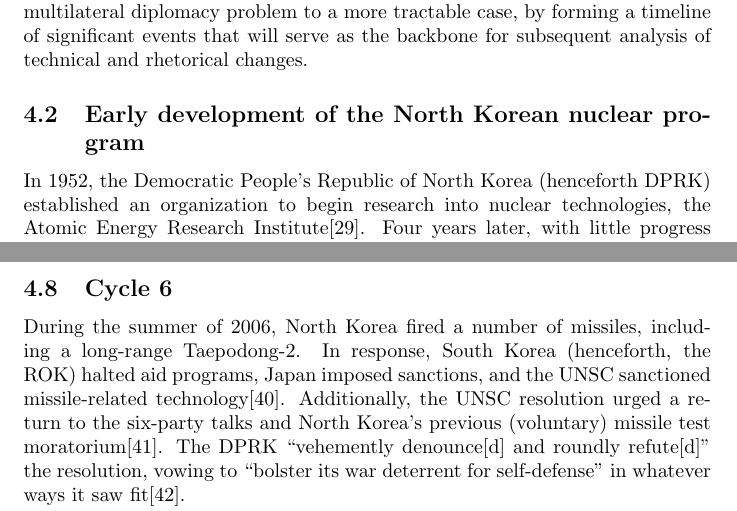
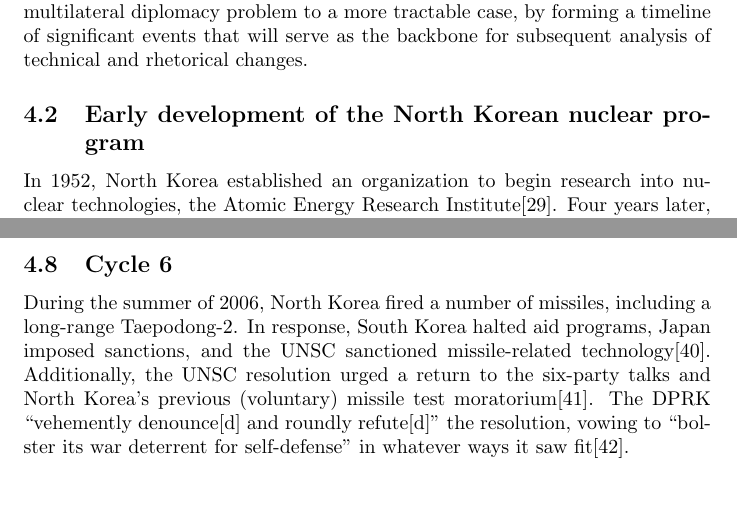
Before and after one commit to HaleyB-E/thesis, a LaTeX thesis (thesis/thesis.tex): two parts of pages 9 and 12 of 28, joined at a grey line, cut so that both start at the same text, the shorter picture padded with empty space. Compiled offline with pdfLaTeX.

Commit message:
removed unnecessary (expansion of abbrs)

```diff
--- a/thesis/thesis.tex
+++ b/thesis/thesis.tex
@@ -154,7 +154,7 @@ Thus, behavioral cycles are here defined as any instigating event followed by a
 While even a model of this generality does exclude some relevant details (not every significant event in US-DPRK diplomatic history fits within an escalatory cycle), the purpose of this analysis is not a complete encapsulation of information about negotiations. Rather, the intention is to narrow a complicated multilateral diplomacy problem to a more tractable case, by forming a timeline of significant events that will serve as the backbone for subsequent analysis of technical and rhetorical changes.
 
 \subsection{Early development of the North Korean nuclear program}
-In 1952, the Democratic People’s Republic of North Korea (henceforth DPRK) established an organization to begin research into nuclear technologies, the Atomic Energy Research Institute\cite{ntiAERI}. Four years later, with little progress made, they signed an agreement with the USSR in order to train Korean scientists\cite{nti15}. Then, in 1959, additional agreements gave birth to the Yongbyon research complex, as the USSR began to assist the DPRK with construction and materials for a research reactor in addition to technical training\cite{nti15}.
+In 1952, North Korea established an organization to begin research into nuclear technologies, the Atomic Energy Research Institute\cite{ntiAERI}. Four years later, with little progress made, they signed an agreement with the USSR in order to train Korean scientists\cite{nti15}. Then, in 1959, additional agreements gave birth to the Yongbyon research complex, as the USSR began to assist the DPRK with construction and materials for a research reactor in addition to technical training\cite{nti15}.
 
 By the early 1970s, nuclear expertise in the DPRK had advanced to the point that they were no longer reliant upon the Soviet Union for reactor technology (and, indeed, had begun to make their own improvements on the IRT-2000 research reactor design)\cite{nti15}. However, the partnership was still strong, and the USSR began to provide the DPRK with assistance in developing plutonium reprocessing capacity\cite{nti15}.
 
@@ -197,7 +197,7 @@ The next major round of six-party talks began shortly thereafter, and the DPRK d
 
 \subsection{Cycle 6}
 
-During the summer of 2006, North Korea fired a number of missiles, including a long-range Taepodong-2. In response, South Korea (henceforth, the ROK) halted aid programs, Japan imposed sanctions, and the UNSC sanctioned missile-related technology\cite{greenlees}. Additionally, the UNSC resolution urged a return to the six-party talks and North Korea’s previous (voluntary) missile test moratorium\cite{unsc06}. The DPRK “vehemently denounce[d] and roundly refute[d]” the resolution, vowing to “bolster its war deterrent for self-defense” in whatever ways it saw fit\cite{kcna5}.
+During the summer of 2006, North Korea fired a number of missiles, including a long-range Taepodong-2. In response, South Korea halted aid programs, Japan imposed sanctions, and the UNSC sanctioned missile-related technology\cite{greenlees}. Additionally, the UNSC resolution urged a return to the six-party talks and North Korea’s previous (voluntary) missile test moratorium\cite{unsc06}. The DPRK “vehemently denounce[d] and roundly refute[d]” the resolution, vowing to “bolster its war deterrent for self-defense” in whatever ways it saw fit\cite{kcna5}.
 
 This threat was made good in October, when the DPRK conducted its first nuclear test\cite{nti15}. Though the test was likely not particularly successful, it still shocked the international community – the UNSC responded with additional sanctions and demands that North Korea roll back its nuclear program, avoid any further testing, and return to IAEA oversight\cite{unsc1718}. The six-party talks resumed in November in an apparent victory for diplomatic efforts, but due to lingering disagreements over Banco Delta Asia and North Korea’s unwillingness to work “unilaterally”, the talks concluded without result at the end of the year\cite{davenport}.
 
```
Also changed, not shown: thesis/thesis.tex (2 more changed lines).
